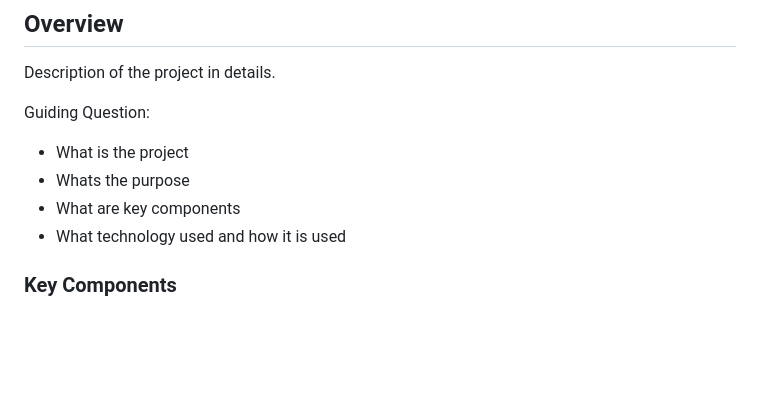
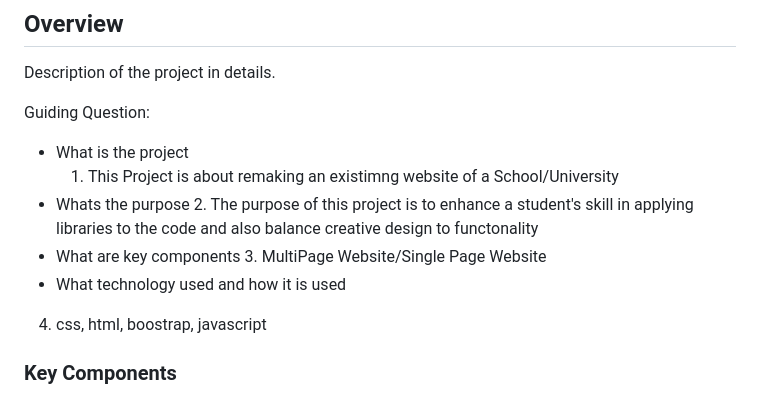
Before and after one commit to Josh-FIT/WD-PACHEJO-SCHOOLGROUP, a Markdown page: readme.md, the part around the change. Rendered like a GitHub page; blank space fills up the shorter version.

```diff
--- a/readme.md
+++ b/readme.md
@@ -68,9 +68,13 @@ Description of the project in details.
 
 Guiding Question:
 - What is the project
+    1. This Project is about remaking an existimng website of a School/University
 - Whats the purpose
+    2. The purpose of this project is to enhance a student's skill in applying libraries to the code and also  balance creative design to functonality
 - What are key components
+   3. MultiPage Website/Single Page Website
 - What technology used and how it is used
+4. css, html, boostrap, javascript
 
 ### Key Components
 <!-- TODO: List of Key Components -->
```
